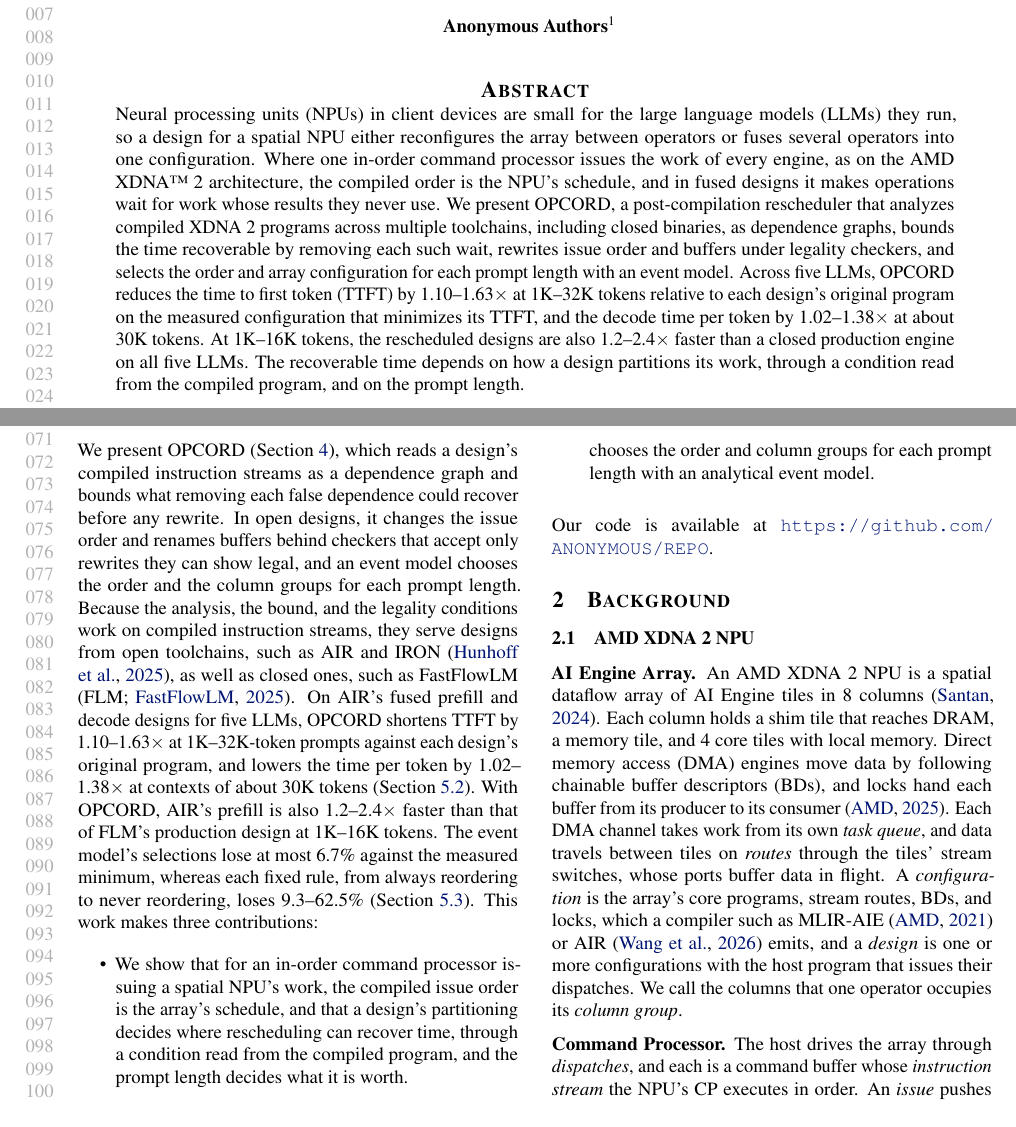
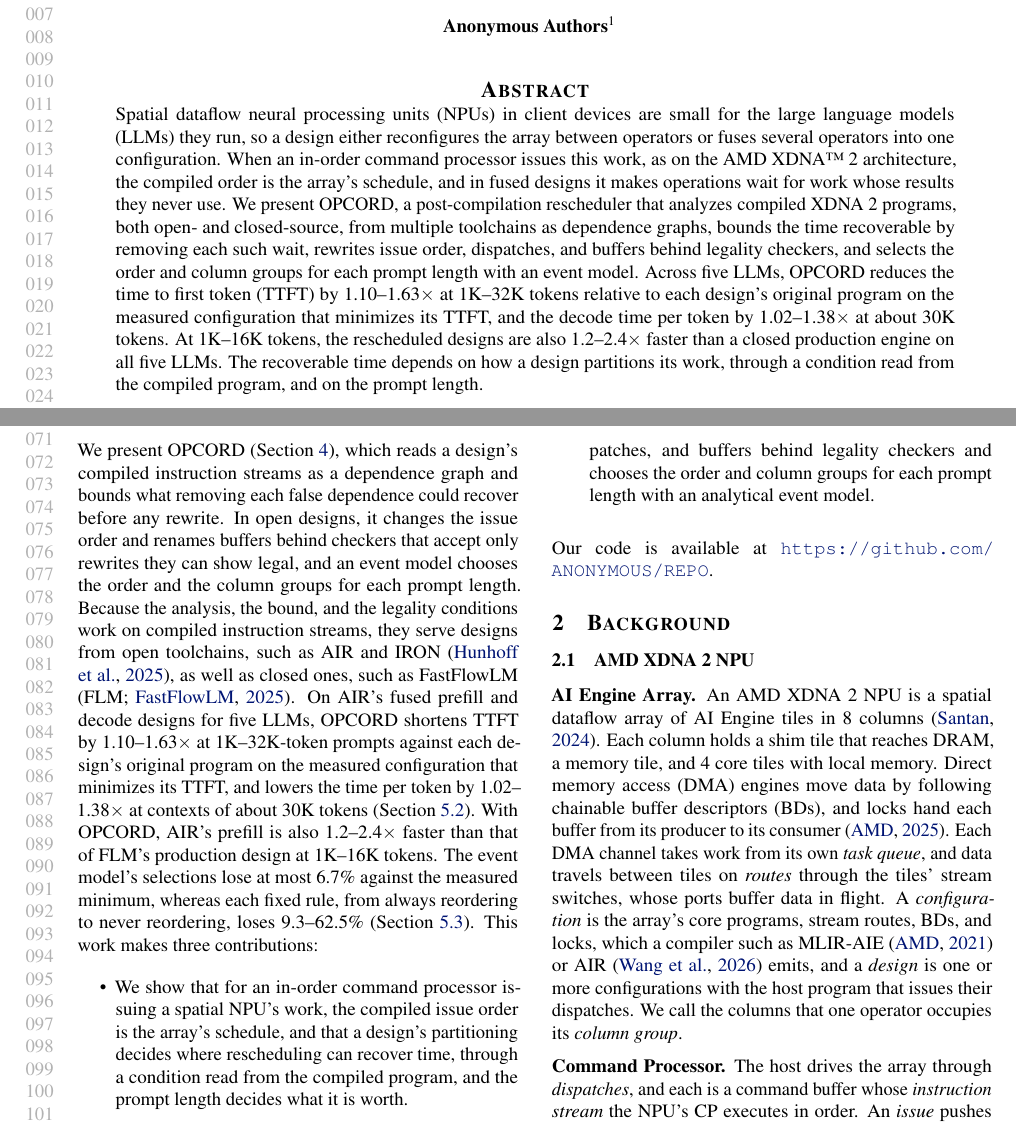
Before and after one commit to jskimko/aie-cosched, a LaTeX paper (paper/main.tex, which reads paper/0-abstract.tex, paper/1-intro.tex): two parts of pages 1 and 2 of 10, joined at a grey line, cut so that both start at the same text. Compiled offline with pdfLaTeX.

Commit message:
paper: abstract aligned with the intro's decisions (spatial dataflow NPUs, an in-order command processor, the array's schedule, open- and closed-source, dispatches, behind checkers, column groups); the headline baseline phrase back in the intro (author)

```diff
--- a/paper/0-abstract.tex
+++ b/paper/0-abstract.tex
@@ -9,9 +9,9 @@
 %   sentence 5, the rescheduled designs against the closed engine's current release -> subsec:e2e (End-to-End Speedup);
 %   sentence 6 (the partition and the prompt length set what a rewrite recovers, as predicted by a condition read from the compiled program) -> subsec:pays (Scope of the Condition: the share read from the artifacts) and subsec:decision (Choice of Order and Configuration: the shape that durations decide).
 % COMMENT: the closed engine's explanation (its flash prefill and decode leave little to recover) is no longer in the abstract (author, 2026-10-27, for length); the intro and subsec:pays carry it.
-\CLS{SL}Neural processing units (NPUs) in client devices are small for the large language models (LLMs) they run, so a design for a spatial NPU either reconfigures the array between operators or fuses several operators into one configuration.
-\CLS{SL}Where one in-order command processor issues the work of every engine, as on the AMD XDNA\texttrademark{}~2 architecture, the compiled order is the NPU's schedule, and in fused designs it makes operations wait for work whose results they never use.
-\CLS{SL}We present OPCORD, a post-compilation rescheduler that analyzes compiled XDNA~2 programs across multiple toolchains, including closed binaries, as dependence graphs, bounds the time recoverable by removing each such wait, rewrites issue order and buffers under legality checkers, and selects the order and array configuration for each prompt length with an event model.
+\CLS{SL}Spatial dataflow neural processing units (NPUs) in client devices are small for the large language models (LLMs) they run, so a design either reconfigures the array between operators or fuses several operators into one configuration.
+\CLS{SL}When an in-order command processor issues this work, as on the AMD XDNA\texttrademark{}~2 architecture, the compiled order is the array's schedule, and in fused designs it makes operations wait for work whose results they never use.
+\CLS{SL}We present OPCORD, a post-compilation rescheduler that analyzes compiled XDNA~2 programs, both open- and closed-source, from multiple toolchains as dependence graphs, bounds the time recoverable by removing each such wait, rewrites issue order, dispatches, and buffers behind legality checkers, and selects the order and column groups for each prompt length with an event model.
 % SOURCE: figs/data/prefill-cells.json (figs/paper_numbers.py, amd-npu 4ce61672): 40 cells at 1,024-32,768 tokens, 1.097 (LFM2-1.2B 1,024, S1) to 1.625 (Llama-3.2-1B 16,384, S4), against the original program on the measured split that minimizes its TTFT. Pre-final: the final sweep re-picks every cell and measures the original on every supported configuration (step 2, section 5 item 3).
 % SOURCE: figs/data/decode-cells.json (figs/paper_numbers.py): 1.024 (Gemma3-4B) to 1.384 (Llama-3.2-1B) at 30,208 tokens, or 28,800 on Qwen3-4B, against the unmodified decode design; logits and KV records bit-identical on every run (Section subsec:setup). Pre-final: the decode development batch (step 2, section 5 item 3).
 \CLS{SL}Across five LLMs, OPCORD reduces the time to first token (TTFT) by \PrefillGainLo--\PrefillGainHi$\times$ at 1K--32K tokens relative to each design's original program on the measured configuration that minimizes its TTFT, and the decode time per token by \DecodeGainLo--\DecodeGainHi$\times$ at about 30K tokens.
--- a/paper/1-intro.tex
+++ b/paper/1-intro.tex
@@ -45,7 +45,7 @@
 % SOURCE: FLM comparison from 1K (figs/paper_numbers.py flm_batches(), amd-npu FLM_PIN 6727cd0b): the FLM same-batch rerun (amd-npu 9197bf5c, ab/results/flm-rerun-2026-10-26, 1K/4K/16K) and its 2K/8K extension (6727cd0b, ab/results/flm-2k8k-2026-10-27), one protocol, all gates passed: 25 cells, FastFlowLM 1.0.8's server prefill timer over OPCORD's pick on AIR's designs (the paper's S1 pick at Llama-3.2-1B and Qwen3-4B 1,024), 1.200 (Llama-3.1-8B 16,384) to 2.354 (LFM2-1.2B 1,024), OPCORD lower in 25 of 25. The D1 line below is the earlier batch; its 128-token and decode rows are still read from D1.
 % SOURCE: D1 (amd-npu 45421aa3, 3c07fde9, ab/results/d1-2026-10-25; one batch): figs/data/absolute.json, 15 cells at 1K, 4K and 16K, FastFlowLM 1.0.8 by its server's prefill_duration_ttft against OPCORD's pick, 1.229-2.256 (\AbsGainLo, \AbsGainHi).
 % SOURCE: figs/data/choice.json (amd-npu 4ce61672): OPCORD max 4.3% over 59 cells, picks by choose() at opcord d6caf8b, the event model before its frozen form, no near-tie measurement; always reorder max 9.3%, fixed S2 max 97.1%. Pre-final: the final sweep re-scores under the final form (step 2, section 5 item 3).
-\CLS{S}On AIR's fused prefill and decode designs for five LLMs, OPCORD shortens TTFT by \PrefillGainLo--\PrefillGainHi$\times$ at 1K--32K-token prompts against each design's original program, and lowers the time per token by \DecodeGainLo--\DecodeGainHi$\times$ at contexts of about 30K tokens (Section~\ref{subsec:e2e}).
+\CLS{S}On AIR's fused prefill and decode designs for five LLMs, OPCORD shortens TTFT by \PrefillGainLo--\PrefillGainHi$\times$ at 1K--32K-token prompts against each design's original program on the measured configuration that minimizes its TTFT, and lowers the time per token by \DecodeGainLo--\DecodeGainHi$\times$ at contexts of about 30K tokens (Section~\ref{subsec:e2e}).
 % DECISION: FastFlowLM is described by what it ships, as its current release; no claim about how its order was chosen.
 \CLS{S}With OPCORD, AIR's prefill is also \AbsGainLo--\AbsGainHi$\times$ faster than that of FLM's production design at 1K--16K tokens.
 \CLS{S}The event model's selections lose at most \FinalLossMax\% against the measured minimum, whereas each fixed rule, from always reordering to never reordering, loses \FinalFixedLo--\FinalFixedHi\% (Section~\ref{subsec:decision}).
```
